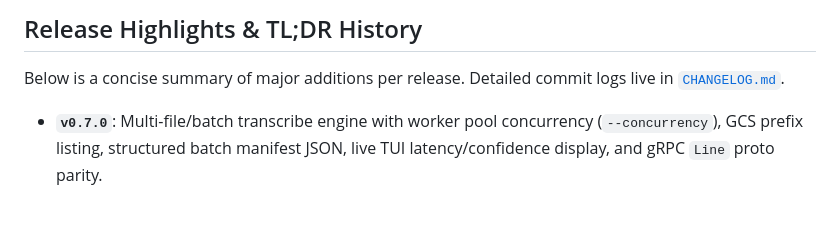
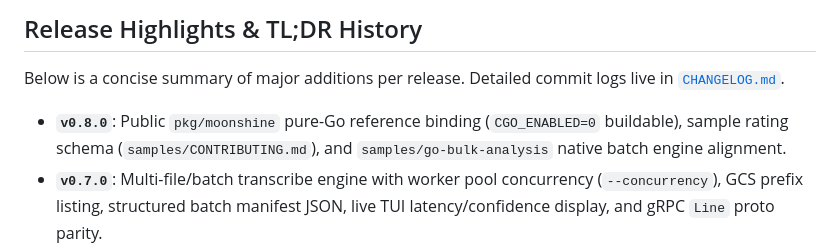
Before and after one commit to ghchinoy/moonshine-go, a Markdown page: docs/RELEASING.md, the part around the change. Drawn GitHub-style; blank space fills up the shorter version.

```diff
--- a/docs/RELEASING.md
+++ b/docs/RELEASING.md
@@ -132,6 +132,7 @@ Users can extract the archive and run `./run.sh` or set `MOONSHINE_LIB_DIR=./lib
 
 Below is a concise summary of major additions per release. Detailed commit logs live in [`CHANGELOG.md`](../CHANGELOG.md).
 
+- **`v0.8.0`**: Public `pkg/moonshine` pure-Go reference binding (`CGO_ENABLED=0` buildable), sample rating schema (`samples/CONTRIBUTING.md`), and `samples/go-bulk-analysis` native batch engine alignment.
 - **`v0.7.0`**: Multi-file/batch transcribe engine with worker pool concurrency (`--concurrency`), GCS prefix listing, structured batch manifest JSON, live TUI latency/confidence display, and gRPC `Line` proto parity.
 - **`v0.6.0`**: Remote TTS speak-back wiring (`--tts-play-local` flag), per-session TTS publisher isolation in `SessionManager`, and tunable endpointing policy flags (`--endpoint-*`).
 - **`v0.5.1`**: Surfaced confidence scores on `Line`/`Word` in `pkg/serveapi` and fixed `AgentRunner` action dispatch deadlock.
```
Also changed, not shown: CHANGELOG.md (+11 -0 lines).
